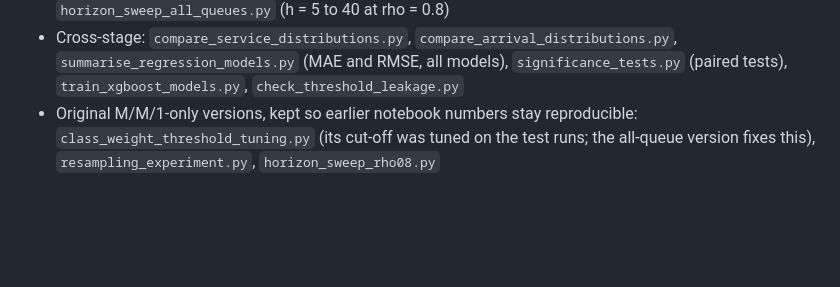
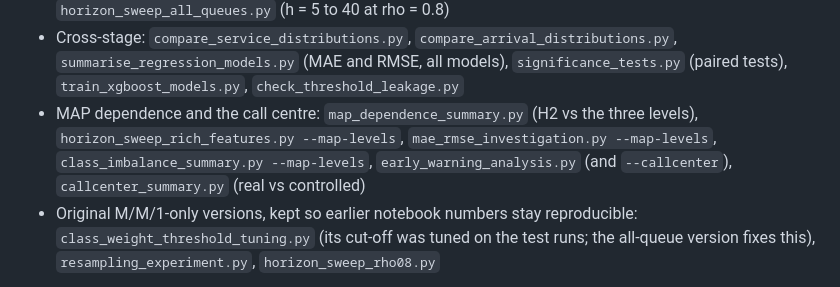
Before and after one commit to avinashms2104/queue-forecasting-dissertation, a Markdown page: README.md, the part around one of its changes. Drawn GitHub-style; blank space fills up the shorter version.

```diff
--- a/README.md
+++ b/README.md
@@ -135,6 +190,10 @@ and uses a percentile-based congestion label. See the notebook for caveats.
 - Cross-stage: `compare_service_distributions.py`, `compare_arrival_distributions.py`,
   `summarise_regression_models.py` (MAE and RMSE, all models), `significance_tests.py`
   (paired tests), `train_xgboost_models.py`, `check_threshold_leakage.py`
+- MAP dependence and the call centre: `map_dependence_summary.py` (H2 vs the three
+  levels), `horizon_sweep_rich_features.py --map-levels`, `mae_rmse_investigation.py
+  --map-levels`, `class_imbalance_summary.py --map-levels`, `early_warning_analysis.py`
+  (and `--callcenter`), `callcenter_summary.py` (real vs controlled)
 - Original M/M/1-only versions, kept so earlier notebook numbers stay reproducible:
   `class_weight_threshold_tuning.py` (its cut-off was tuned on the test runs; the
   all-queue version fixes this), `resampling_experiment.py`, `horizon_sweep_rho08.py`
```
Also changed, not shown: other parts of README.md (+82 -12 lines).
